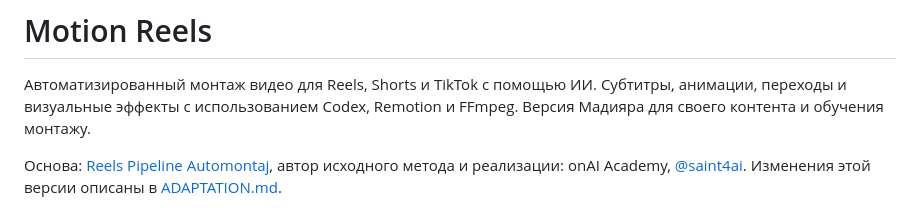
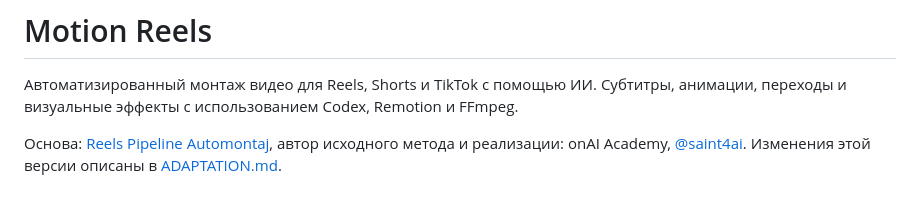
Before and after one commit to baltasheff-mad/motion-reels, a Markdown page: README.md, the part around the change. Rendered like a GitHub page.

```diff
--- a/README.md
+++ b/README.md
@@ -2,7 +2,6 @@
 
 Автоматизированный монтаж видео для Reels, Shorts и TikTok с помощью ИИ.
 Субтитры, анимации, переходы и визуальные эффекты с использованием Codex, Remotion и FFmpeg.
-Версия Мадияра для своего контента и обучения монтажу.
 
 Основа: [Reels Pipeline Automontaj](https://github.com/saint4ai/reels-pipline-automotaj),
 автор исходного метода и реализации: onAI Academy, [@saint4ai](https://instagram.com/saint4ai).
```
